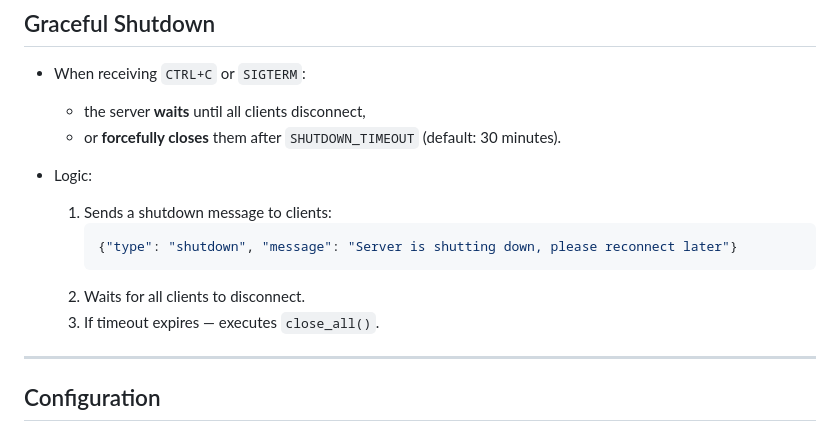
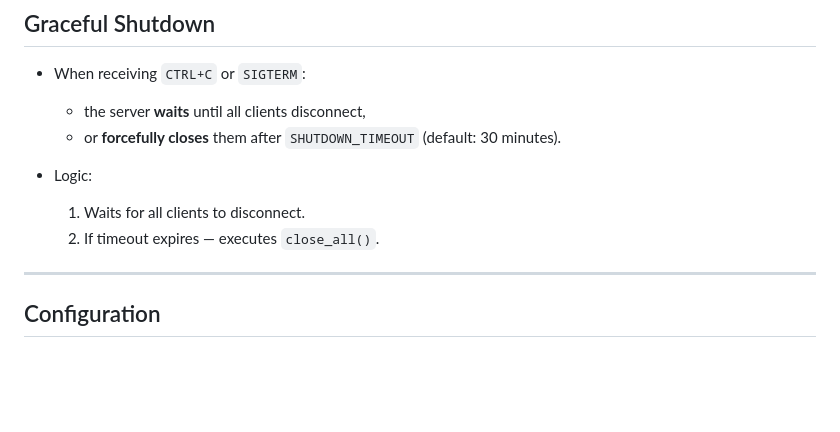
Before and after one commit to Sampleeeees/fastapi-websocket, a Markdown page: README.md, the part around the change. GitHub-like rendering; blank space fills up the shorter version.

````diff
--- a/README.md
+++ b/README.md
@@ -96,12 +96,8 @@ http://127.0.0.1:8000
   - or **forcefully closes** them after `SHUTDOWN_TIMEOUT` (default: 30 minutes).
 
 - Logic:
-  1. Sends a shutdown message to clients:
-     ```json
-     {"type": "shutdown", "message": "Server is shutting down, please reconnect later"}
-     ```
-  2. Waits for all clients to disconnect.
-  3. If timeout expires — executes `close_all()`.
+  1. Waits for all clients to disconnect.
+  2. If timeout expires — executes `close_all()`.
 
 ---
 
````
